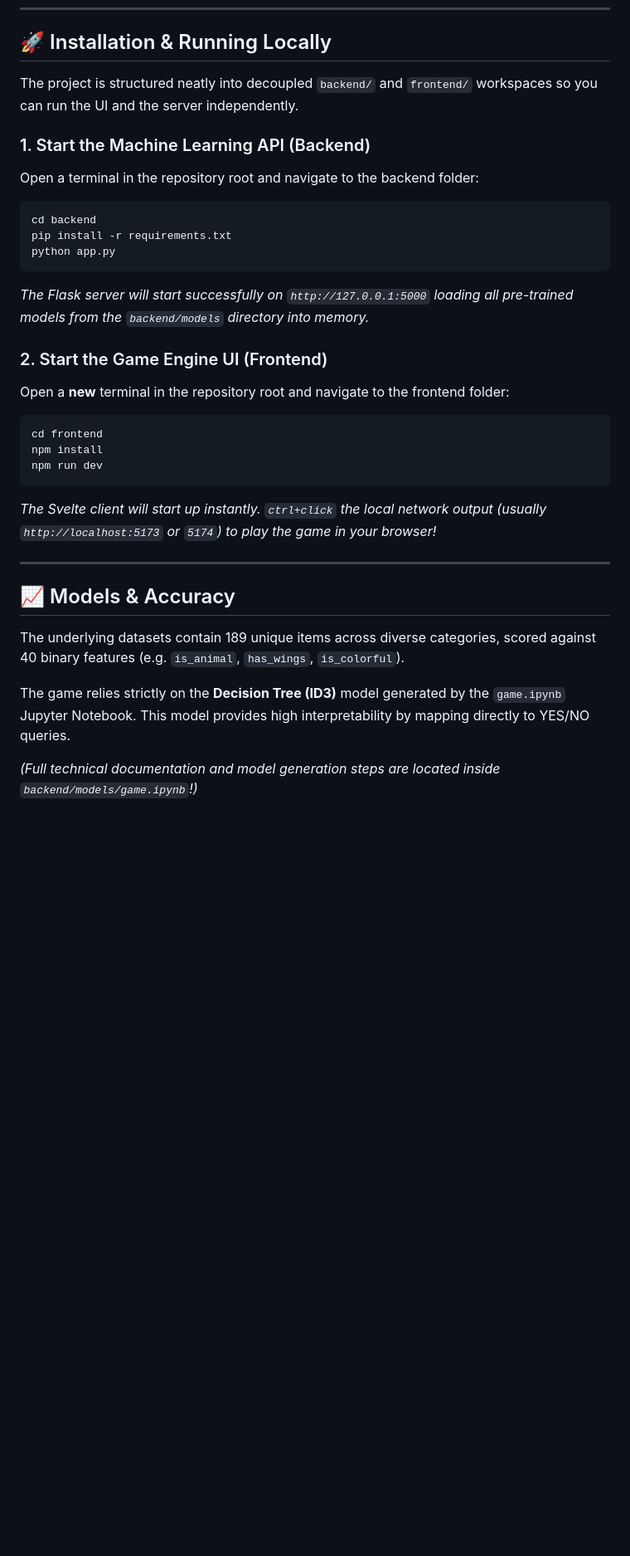
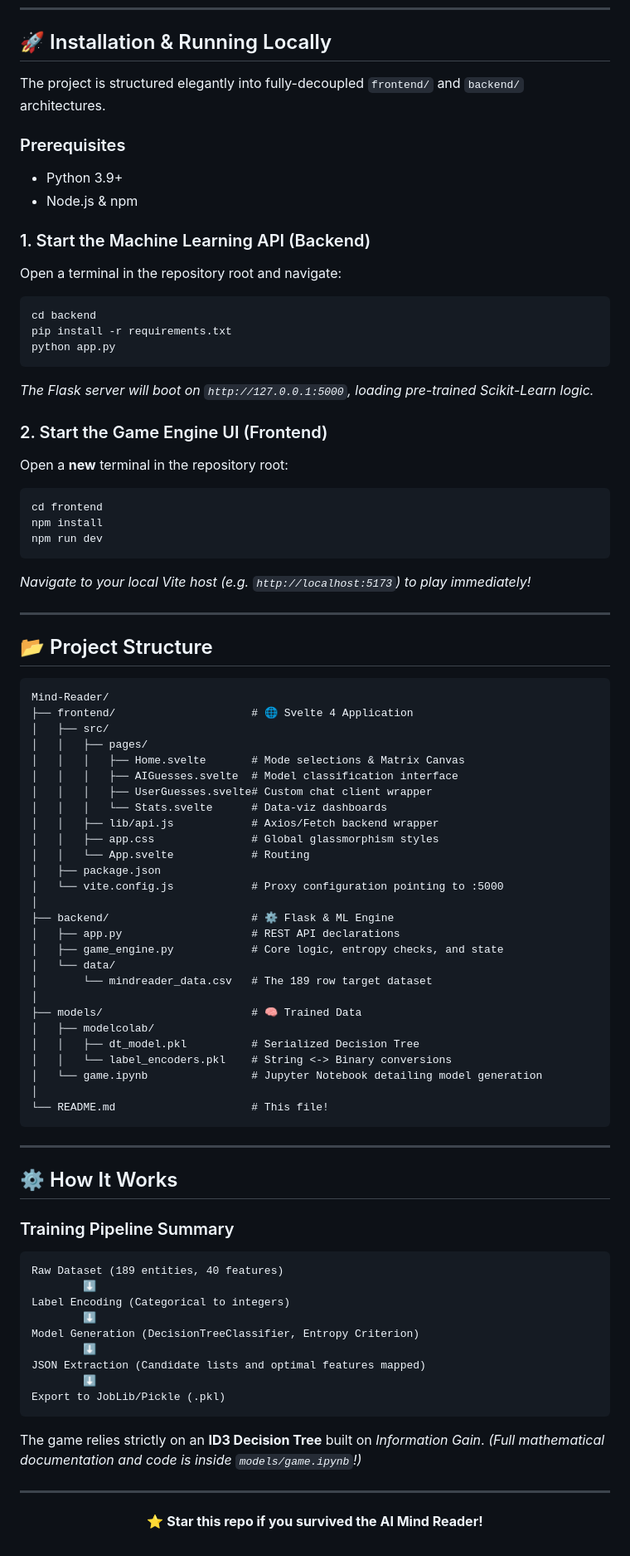
Before and after one commit to rohith2157/Mind-Reader, a Markdown page: README.md, the part around one of its changes. Shown at 83% size. Drawn GitHub-style; blank space fills up the shorter version.

Commit message:
Docs: Complete README visual overhaul with Mermaid and Badges

````diff
--- a/README.md
+++ b/README.md
@@ -49,32 +64,89 @@ The game features two distinct modes:
 
 ## 🚀 Installation & Running Locally
 
-The project is structured neatly into decoupled `backend/` and `frontend/` workspaces so you can run the UI and the server independently.
+The project is structured elegantly into fully-decoupled `frontend/` and `backend/` architectures.
+
+### Prerequisites
+- Python 3.9+
+- Node.js & npm
 
 ### 1. Start the Machine Learning API (Backend)
-Open a terminal in the repository root and navigate to the backend folder:
+Open a terminal in the repository root and navigate:
 ```bash
 cd backend
 pip install -r requirements.txt
 python app.py
 ```
-*The Flask server will start successfully on `http://127.0.0.1:5000` loading all pre-trained models from the `backend/models` directory into memory.*
+*The Flask server will boot on `http://127.0.0.1:5000`, loading pre-trained Scikit-Learn logic.*
 
 ### 2. Start the Game Engine UI (Frontend)
-Open a **new** terminal in the repository root and navigate to the frontend folder:
+Open a **new** terminal in the repository root:
 ```bash
 cd frontend
 npm install
 npm run dev
 ```
-*The Svelte client will start up instantly. `ctrl+click` the local network output (usually `http://localhost:5173` or `5174`) to play the game in your browser!*
+*Navigate to your local Vite host (e.g. `http://localhost:5173`) to play immediately!*
 
 ---
 
-## 📈 Models & Accuracy
+## 📂 Project Structure
 
-The underlying datasets contain 189 unique items across diverse categories, scored against 40 binary features (e.g. `is_animal`, `has_wings`, `is_colorful`).
+```
+Mind-Reader/
+├── frontend/                     # 🌐 Svelte 4 Application
+│   ├── src/
+│   │   ├── pages/
+│   │   │   ├── Home.svelte       # Mode selections & Matrix Canvas
+│   │   │   ├── AIGuesses.svelte  # Model classification interface
+│   │   │   ├── UserGuesses.svelte# Custom chat client wrapper
+│   │   │   └── Stats.svelte      # Data-viz dashboards
+│   │   ├── lib/api.js            # Axios/Fetch backend wrapper
+│   │   ├── app.css               # Global glassmorphism styles
+│   │   └── App.svelte            # Routing
+│   ├── package.json
+│   └── vite.config.js            # Proxy configuration pointing to :5000
+│
+├── backend/                      # ⚙️ Flask & ML Engine
+│   ├── app.py                    # REST API declarations
+│   ├── game_engine.py            # Core logic, entropy checks, and state
+│   └── data/
+│       └── mindreader_data.csv   # The 189 row target dataset
+│
+├── models/                       # 🧠 Trained Data
+│   ├── modelcolab/
+│   │   ├── dt_model.pkl          # Serialized Decision Tree
+│   │   └── label_encoders.pkl    # String <-> Binary conversions
+│   └── game.ipynb                # Jupyter Notebook detailing model generation
+│
+└── README.md                     # This file!
+```
 
-The game relies strictly on the **Decision Tree (ID3)** model generated by the `game.ipynb` Jupyter Notebook. This model provides high interpretability by mapping directly to YES/NO queries.
+---
 
-*(Full technical documentation and model generation steps are located inside `backend/models/game.ipynb`!)*
+## ⚙️ How It Works
+
+### Training Pipeline Summary
+
+```
+Raw Dataset (189 entities, 40 features)
+        ⬇️
+Label Encoding (Categorical to integers)
+        ⬇️
+Model Generation (DecisionTreeClassifier, Entropy Criterion)
+        ⬇️
+JSON Extraction (Candidate lists and optimal features mapped)
+        ⬇️
+Export to JobLib/Pickle (.pkl)
+```
+
+The game relies strictly on an **ID3 Decision Tree** built on *Information Gain*.
+*(Full mathematical documentation and code is inside `models/game.ipynb`!)*
+
+---
+
+<div align="center">
+
+**⭐ Star this repo if you survived the AI Mind Reader!**
+
+</div>
````
Also changed, not shown: other parts of README.md (+36 -21 lines).
